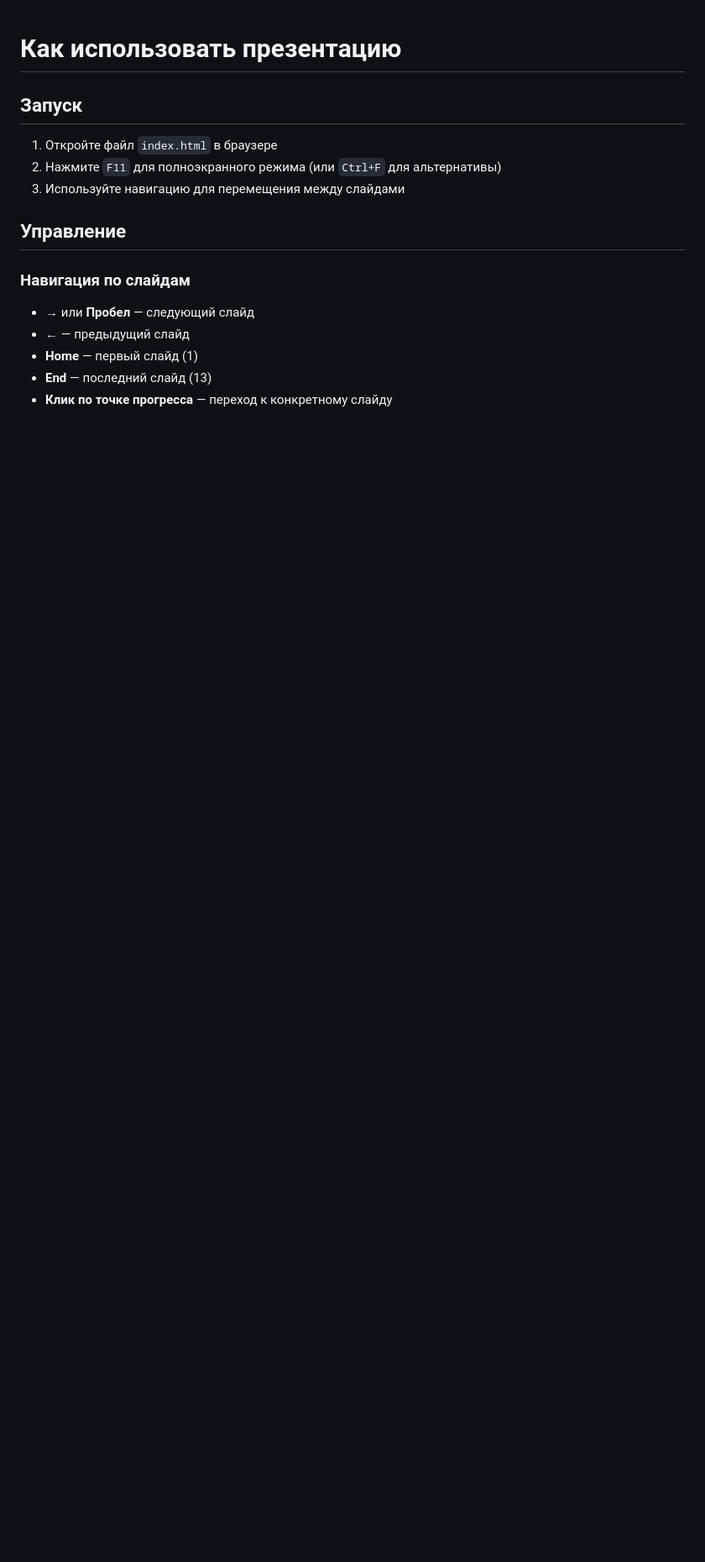
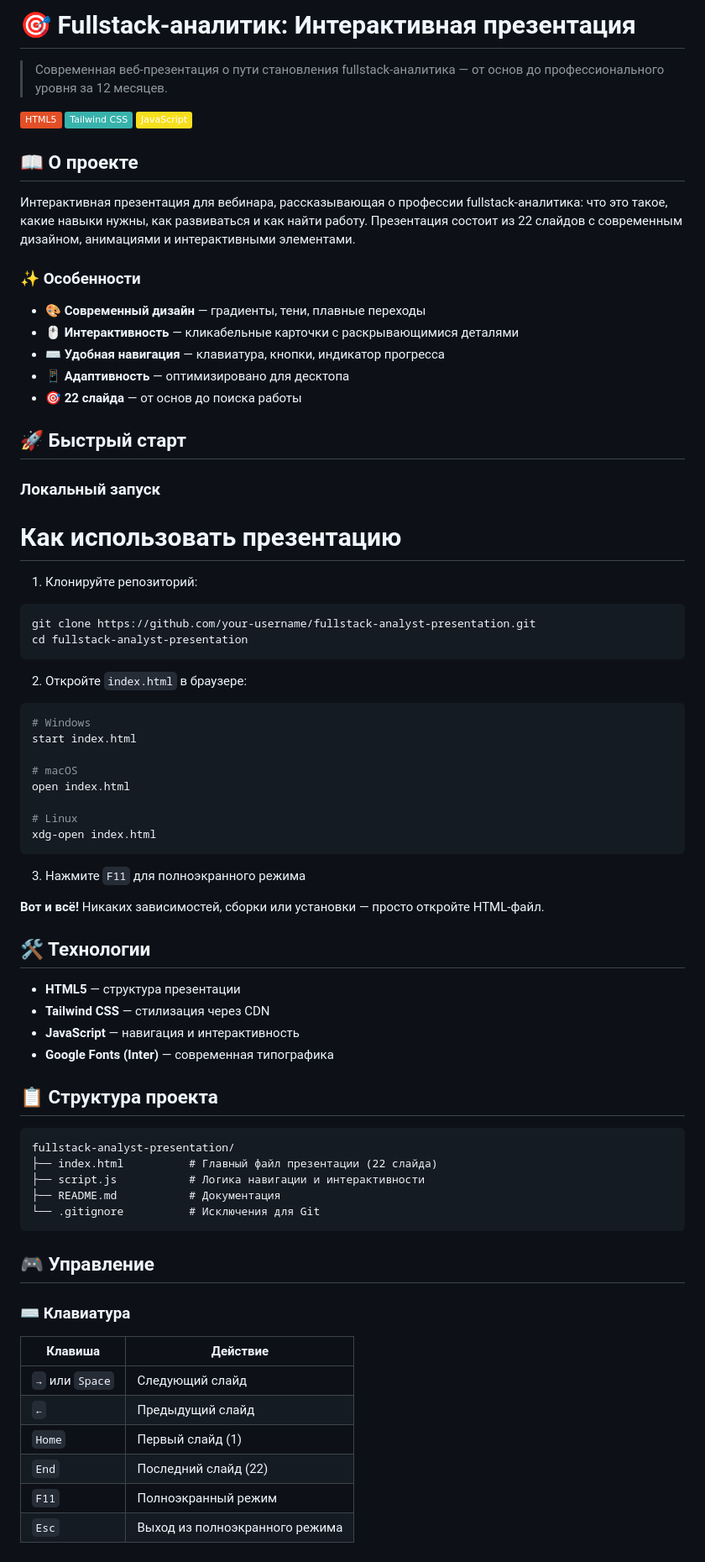
Before and after one commit to Kirilldid/kirilldid.github.io, a Markdown page: fullstack-web/README.md, the part around one of its changes. Shown at 84% size. Rendered like a GitHub page; badges without logos; blank space fills up the shorter version.

````diff
--- a/fullstack-web/README.md
+++ b/fullstack-web/README.md
@@ -1,16 +1,80 @@
+# 🎯 Fullstack-аналитик: Интерактивная презентация
+
+> Современная веб-презентация о пути становления fullstack-аналитика — от основ до профессионального уровня за 12 месяцев.
+
+[![HTML5](https://img.shields.io/badge/HTML5-E34F26?style=flat&logo=html5&logoColor=white)](https://developer.mozilla.org/en-US/docs/Web/HTML)
+[![Tailwind CSS](https://img.shields.io/badge/Tailwind_CSS-38B2AC?style=flat&logo=tailwind-css&logoColor=white)](https://tailwindcss.com/)
+[![JavaScript](https://img.shields.io/badge/JavaScript-F7DF1E?style=flat&logo=javascript&logoColor=black)](https://developer.mozilla.org/en-US/docs/Web/JavaScript)
+
+## 📖 О проекте
+
+Интерактивная презентация для вебинара, рассказывающая о профессии fullstack-аналитика: что это такое, какие навыки нужны, как развиваться и как найти работу. Презентация состоит из 22 слайдов с современным дизайном, анимациями и интерактивными элементами.
+
+### ✨ Особенности
+
+- 🎨 **Современный дизайн** — градиенты, тени, плавные переходы
+- 🖱️ **Интерактивность** — кликабельные карточки с раскрывающимися деталями
+- ⌨️ **Удобная навигация** — клавиатура, кнопки, индикатор прогресса
+- 📱 **Адаптивность** — оптимизировано для десктопа
+- 🎯 **22 слайда** — от основ до поиска работы
+
+## 🚀 Быстрый старт
+
+### Локальный запуск
+
 # Как использовать презентацию
 
-## Запуск
 
-1. Откройте файл `index.html` в браузере
-2. Нажмите `F11` для полноэкранного режима (или `Ctrl+F` для альтернативы)
-3. Используйте навигацию для перемещения между слайдами
+1. Клонируйте репозиторий:
+```bash
+git clone https://github.com/your-username/fullstack-analyst-presentation.git
+cd fullstack-analyst-presentation
+```
 
-## Управление
+2. Откройте `index.html` в браузере:
+```bash
+# Windows
+start index.html
 
-### Навигация по слайдам
+# macOS
+open index.html
 
-- **→** или **Пробел** — следующий слайд
-- **←** — предыдущий слайд
-- **Home** — первый слайд (1)
-- **End** — последний слайд (13)
+# Linux
+xdg-open index.html
+```
+
+3. Нажмите `F11` для полноэкранного режима
+
+**Вот и всё!** Никаких зависимостей, сборки или установки — просто откройте HTML-файл.
+
+## 🛠️ Технологии
+
+- **HTML5** — структура презентации
+- **Tailwind CSS** — стилизация через CDN
+- **JavaScript** — навигация и интерактивность
+- **Google Fonts (Inter)** — современная типографика
+
+## 📋 Структура проекта
+
+```
+fullstack-analyst-presentation/
+├── index.html          # Главный файл презентации (22 слайда)
+├── script.js           # Логика навигации и интерактивности
+├── README.md           # Документация
+└── .gitignore          # Исключения для Git
+```
+
+## 🎮 Управление
+
+
+### ⌨️ Клавиатура
+
+| Клавиша | Действие |
+|---------|----------|
+| `→` или `Space` | Следующий слайд |
+| `←` | Предыдущий слайд |
+| `Home` | Первый слайд (1) |
+| `End` | Последний слайд (22) |
+| `F11` | Полноэкранный режим |
+| `Esc` | Выход из полноэкранного режима |
+
````
Also changed, not shown: other parts of fullstack-web/README.md (+47 -10 lines).
